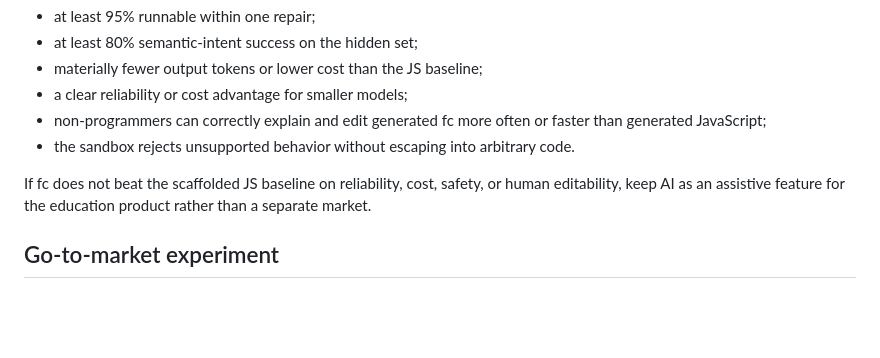
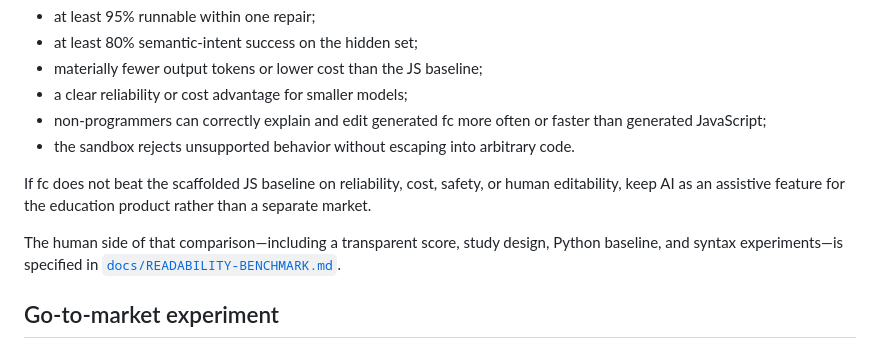
Before and after one commit to kevinelong/fc, a Markdown page: docs/AI-MARKET-PLAN.md, the part around the change. Drawn GitHub-style; blank space fills up the shorter version.

```diff
--- a/docs/AI-MARKET-PLAN.md
+++ b/docs/AI-MARKET-PLAN.md
@@ -197,6 +197,10 @@ If fc does not beat the scaffolded JS baseline on reliability, cost, safety, or
 human editability, keep AI as an assistive feature for the education product
 rather than a separate market.
 
+The human side of that comparison—including a transparent score, study design,
+Python baseline, and syntax experiments—is specified in
+[`docs/READABILITY-BENCHMARK.md`](READABILITY-BENCHMARK.md).
+
 ## Go-to-market experiment
 
 ### Phase 0 — proof, 2–3 weeks
```
Also changed, not shown: README.md (+1 -0 lines), docs/READABILITY-BENCHMARK.md (added, +323 -0 lines).
